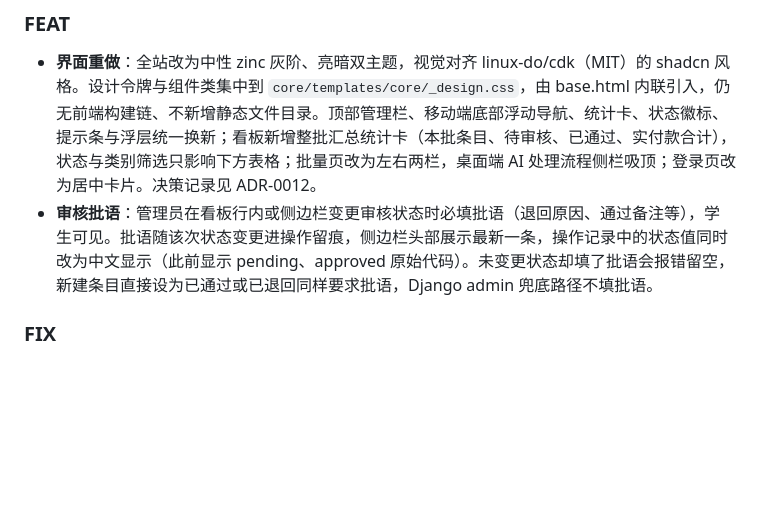
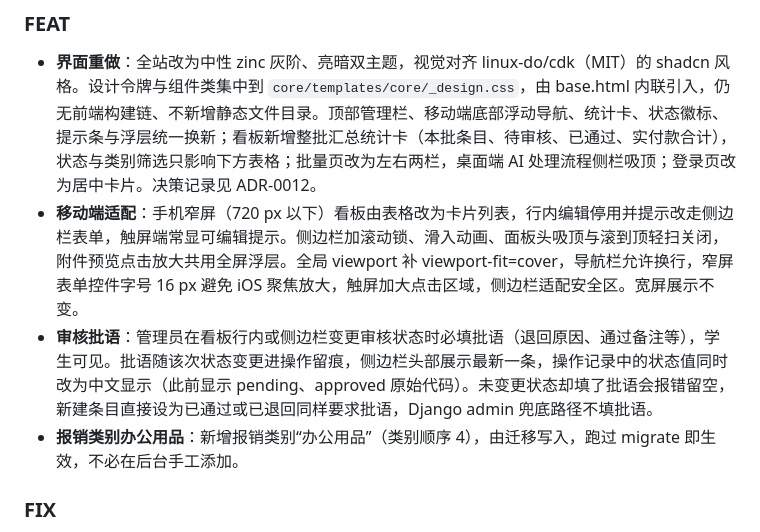
Before and after one commit to ouyangjiahong26/invoice-manager, a Markdown page: CHANGELOG.md, the part around one of its changes. Rendered like a GitHub page; blank space fills up the shorter version.

Commit message:
chore: 发布 1.1.0 (#44)
把 CHANGELOG 的 Unreleased 归入 1.1.0，补记移动端适配与办公用品类别两条遗漏条目。

```diff
--- a/CHANGELOG.md
+++ b/CHANGELOG.md
@@ -9,6 +11,8 @@
 ### FEAT
 - **界面重做**：全站改为中性 zinc 灰阶、亮暗双主题，视觉对齐 linux-do/cdk（MIT）的 shadcn 风格。设计令牌与组件类集中到 `core/templates/core/_design.css`，由 base.html 内联引入，仍无前端构建链、不新增静态文件目录。顶部管理栏、移动端底部浮动导航、统计卡、状态徽标、提示条与浮层统一换新；看板新增整批汇总统计卡（本批条目、待审核、已通过、实付款合计），状态与类别筛选只影响下方表格；批量页改为左右两栏，桌面端 AI 处理流程侧栏吸顶；登录页改为居中卡片。决策记录见 ADR-0012。
+- **移动端适配**：手机窄屏（720 px 以下）看板由表格改为卡片列表，行内编辑停用并提示改走侧边栏表单，触屏端常显可编辑提示。侧边栏加滚动锁、滑入动画、面板头吸顶与滚到顶轻扫关闭，附件预览点击放大共用全屏浮层。全局 viewport 补 viewport-fit=cover，导航栏允许换行，窄屏表单控件字号 16 px 避免 iOS 聚焦放大，触屏加大点击区域，侧边栏适配安全区。宽屏展示不变。
 - **审核批语**：管理员在看板行内或侧边栏变更审核状态时必填批语（退回原因、通过备注等），学生可见。批语随该次状态变更进操作留痕，侧边栏头部展示最新一条，操作记录中的状态值同时改为中文显示（此前显示 pending、approved 原始代码）。未变更状态却填了批语会报错留空，新建条目直接设为已通过或已退回同样要求批语，Django admin 兜底路径不填批语。
+- **报销类别办公用品**：新增报销类别“办公用品”（类别顺序 4），由迁移写入，跑过 migrate 即生效，不必在后台手工添加。
 
 ### FIX
 - **批次排序兜底**：报销批次按创建时间倒序时增加 id 兜底。创建时间完全相同（时钟精度不足时可能发生）时只按 `created_at` 排序会出现并列，取“最新批次”可能退回旧批次。
```
Also changed, not shown: other parts of CHANGELOG.md (+2 -0 lines).
